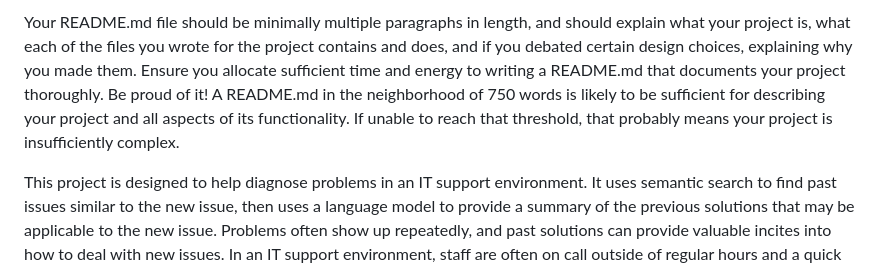
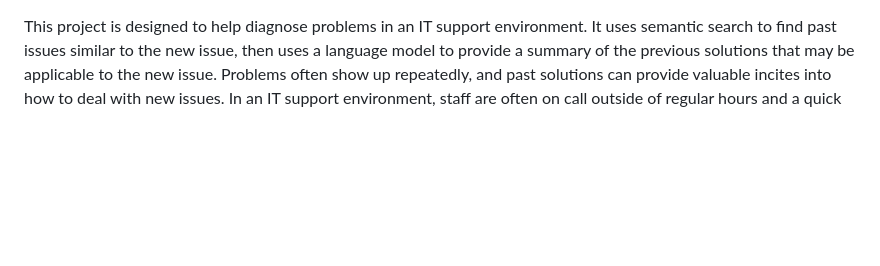
Before and after one commit to mlbrnm/incidentgpt, a Markdown page: README.md, the part around the change. Rendered like a GitHub page; blank space fills up the shorter version.

```diff
--- a/README.md
+++ b/README.md
@@ -1,5 +1,3 @@
-Your README.md file should be minimally multiple paragraphs in length, and should explain what your project is, what each of the files you wrote for the project contains and does, and if you debated certain design choices, explaining why you made them. Ensure you allocate sufficient time and energy to writing a README.md that documents your project thoroughly. Be proud of it! A README.md in the neighborhood of 750 words is likely to be sufficient for describing your project and all aspects of its functionality. If unable to reach that threshold, that probably means your project is insufficiently complex.
-
 This project is designed to help diagnose problems in an IT support environment. It uses semantic search to find past issues similar to the new issue, then uses a language model to provide a summary of the previous solutions that may be applicable to the new issue. Problems often show up repeatedly, and past solutions can provide valuable incites into how to deal with new issues. In an IT support environment, staff are often on call outside of regular hours and a quick set of AI-provided suggestions may help point them towards a resolution quickly even if they're not in the mindset for problem solving.
 
 ServiceNow is a ticketing system used by many organizations. People submit issues or requests to various departments, and ServiceNow tracks the actions taken and final resolution of the issues.
```
